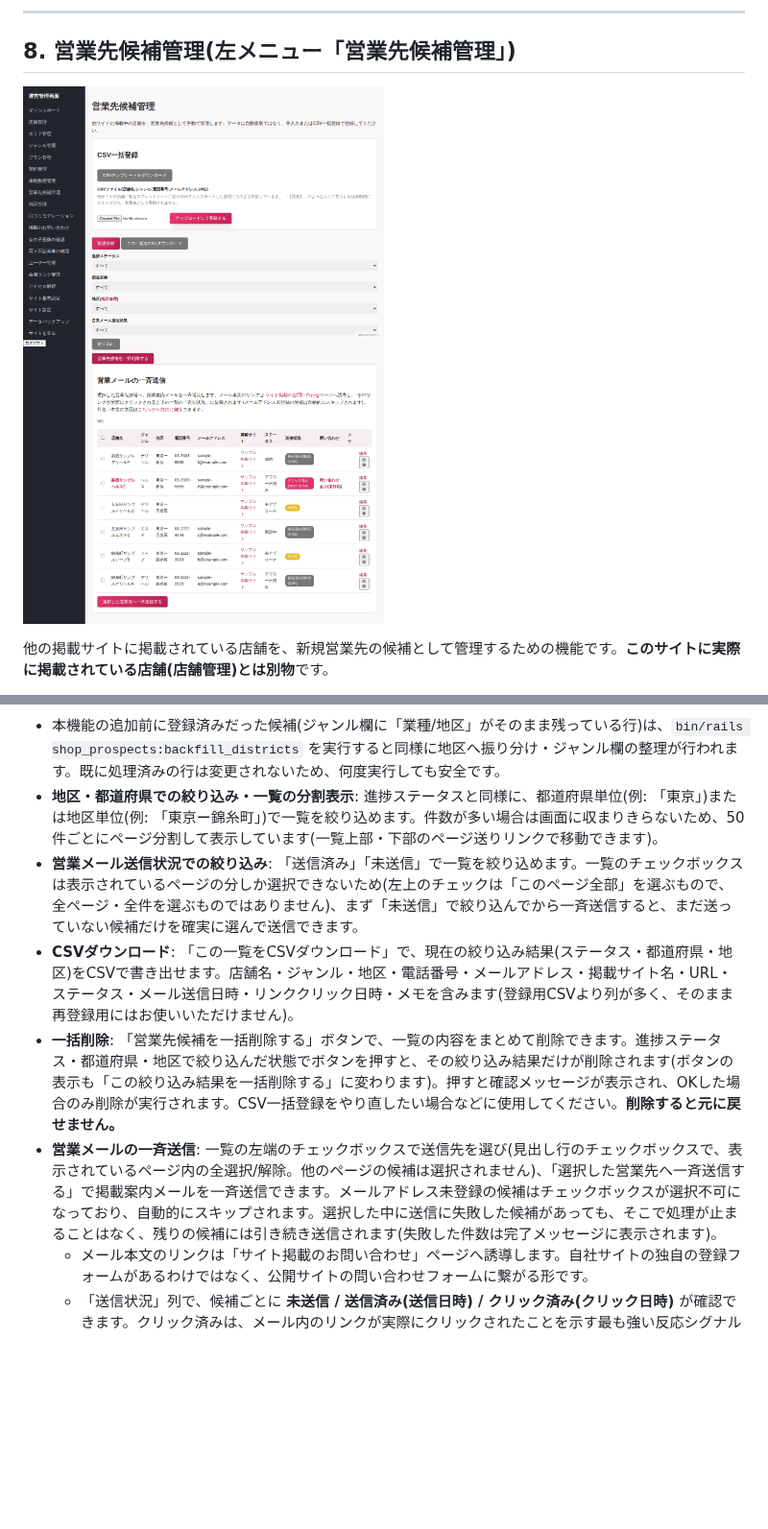
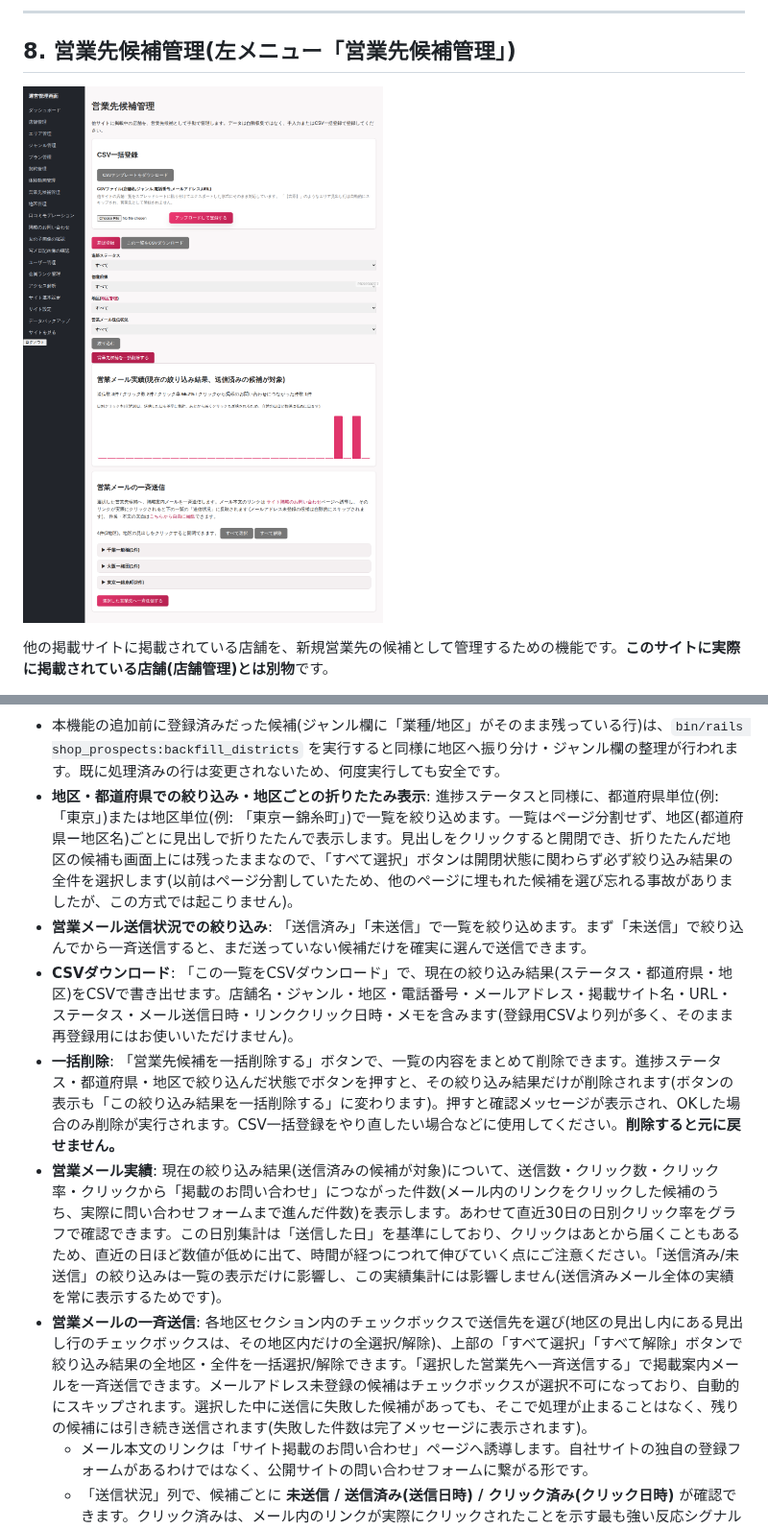
Before and after one commit to kanabun-git/ume, a Markdown page: docs/manual_admin.md, 2 parts joined by grey strips. Shown at 96% size. GitHub-like rendering; pictures changed too: docs/images/admin/09_shop_prospects_index.png; blank space fills up the shorter version.

```diff
--- a/docs/manual_admin.md
+++ b/docs/manual_admin.md
@@ -116,11 +116,12 @@
 
 ![地区管理画面](images/admin/17_shop_prospect_districts_index.png)
   - 本機能の追加前に登録済みだった候補(ジャンル欄に「業種/地区」がそのまま残っている行)は、`bin/rails shop_prospects:backfill_districts` を実行すると同様に地区へ振り分け・ジャンル欄の整理が行われます。既に処理済みの行は変更されないため、何度実行しても安全です。
-- **地区・都道府県での絞り込み・一覧の分割表示**: 進捗ステータスと同様に、都道府県単位(例: 「東京」)または地区単位(例: 「東京ー錦糸町」)で一覧を絞り込めます。件数が多い場合は画面に収まりきらないため、50件ごとにページ分割して表示しています(一覧上部・下部のページ送りリンクで移動できます)。
-- **営業メール送信状況での絞り込み**: 「送信済み」「未送信」で一覧を絞り込めます。一覧のチェックボックスは表示されているページの分しか選択できないため(左上のチェックは「このページ全部」を選ぶもので、全ページ・全件を選ぶものではありません)、まず「未送信」で絞り込んでから一斉送信すると、まだ送っていない候補だけを確実に選んで送信できます。
+- **地区・都道府県での絞り込み・地区ごとの折りたたみ表示**: 進捗ステータスと同様に、都道府県単位(例: 「東京」)または地区単位(例: 「東京ー錦糸町」)で一覧を絞り込めます。一覧はページ分割せず、地区(都道府県ー地区名)ごとに見出しで折りたたんで表示します。見出しをクリックすると開閉でき、折りたたんだ地区の候補も画面上には残ったままなので、「すべて選択」ボタンは開閉状態に関わらず必ず絞り込み結果の全件を選択します(以前はページ分割していたため、他のページに埋もれた候補を選び忘れる事故がありましたが、この方式では起こりません)。
+- **営業メール送信状況での絞り込み**: 「送信済み」「未送信」で一覧を絞り込めます。まず「未送信」で絞り込んでから一斉送信すると、まだ送っていない候補だけを確実に選んで送信できます。
 - **CSVダウンロード**: 「この一覧をCSVダウンロード」で、現在の絞り込み結果(ステータス・都道府県・地区)をCSVで書き出せます。店舗名・ジャンル・地区・電話番号・メールアドレス・掲載サイト名・URL・ステータス・メール送信日時・リンククリック日時・メモを含みます(登録用CSVより列が多く、そのまま再登録用にはお使いいただけません)。
 - **一括削除**: 「営業先候補を一括削除する」ボタンで、一覧の内容をまとめて削除できます。進捗ステータス・都道府県・地区で絞り込んだ状態でボタンを押すと、その絞り込み結果だけが削除されます(ボタンの表示も「この絞り込み結果を一括削除する」に変わります)。押すと確認メッセージが表示され、OKした場合のみ削除が実行されます。CSV一括登録をやり直したい場合などに使用してください。**削除すると元に戻せません。**
-- **営業メールの一斉送信**: 一覧の左端のチェックボックスで送信先を選び(見出し行のチェックボックスで、表示されているページ内の全選択/解除。他のページの候補は選択されません)、「選択した営業先へ一斉送信する」で掲載案内メールを一斉送信できます。メールアドレス未登録の候補はチェックボックスが選択不可になっており、自動的にスキップされます。選択した中に送信に失敗した候補があっても、そこで処理が止まることはなく、残りの候補には引き続き送信されます(失敗した件数は完了メッセージに表示されます)。
+- **営業メール実績**: 現在の絞り込み結果(送信済みの候補が対象)について、送信数・クリック数・クリック率・クリックから「掲載のお問い合わせ」につながった件数(メール内のリンクをクリックした候補のうち、実際に問い合わせフォームまで進んだ件数)を表示します。あわせて直近30日の日別クリック率をグラフで確認できます。この日別集計は「送信した日」を基準にしており、クリックはあとから届くこともあるため、直近の日ほど数値が低めに出て、時間が経つにつれて伸びていく点にご注意ください。「送信済み/未送信」の絞り込みは一覧の表示だけに影響し、この実績集計には影響しません(送信済みメール全体の実績を常に表示するためです)。
+- **営業メールの一斉送信**: 各地区セクション内のチェックボックスで送信先を選び(地区の見出し内にある見出し行のチェックボックスは、その地区内だけの全選択/解除)、上部の「すべて選択」「すべて解除」ボタンで絞り込み結果の全地区・全件を一括選択/解除できます。「選択した営業先へ一斉送信する」で掲載案内メールを一斉送信できます。メールアドレス未登録の候補はチェックボックスが選択不可になっており、自動的にスキップされます。選択した中に送信に失敗した候補があっても、そこで処理が止まることはなく、残りの候補には引き続き送信されます(失敗した件数は完了メッセージに表示されます)。
   - メール本文のリンクは「サイト掲載のお問い合わせ」ページへ誘導します。自社サイトの独自の登録フォームがあるわけではなく、公開サイトの問い合わせフォームに繋がる形です。
   - 「送信状況」列で、候補ごとに **未送信 / 送信済み(送信日時) / クリック済み(クリック日時)** が確認できます。クリック済みは、メール内のリンクが実際にクリックされたことを示す最も強い反応シグナルです。
   - 同じ候補に再送信すると、送信日時は上書きされます(クリック済みの記録は保持されます)。
```
Also changed, not shown: 5 other files.
